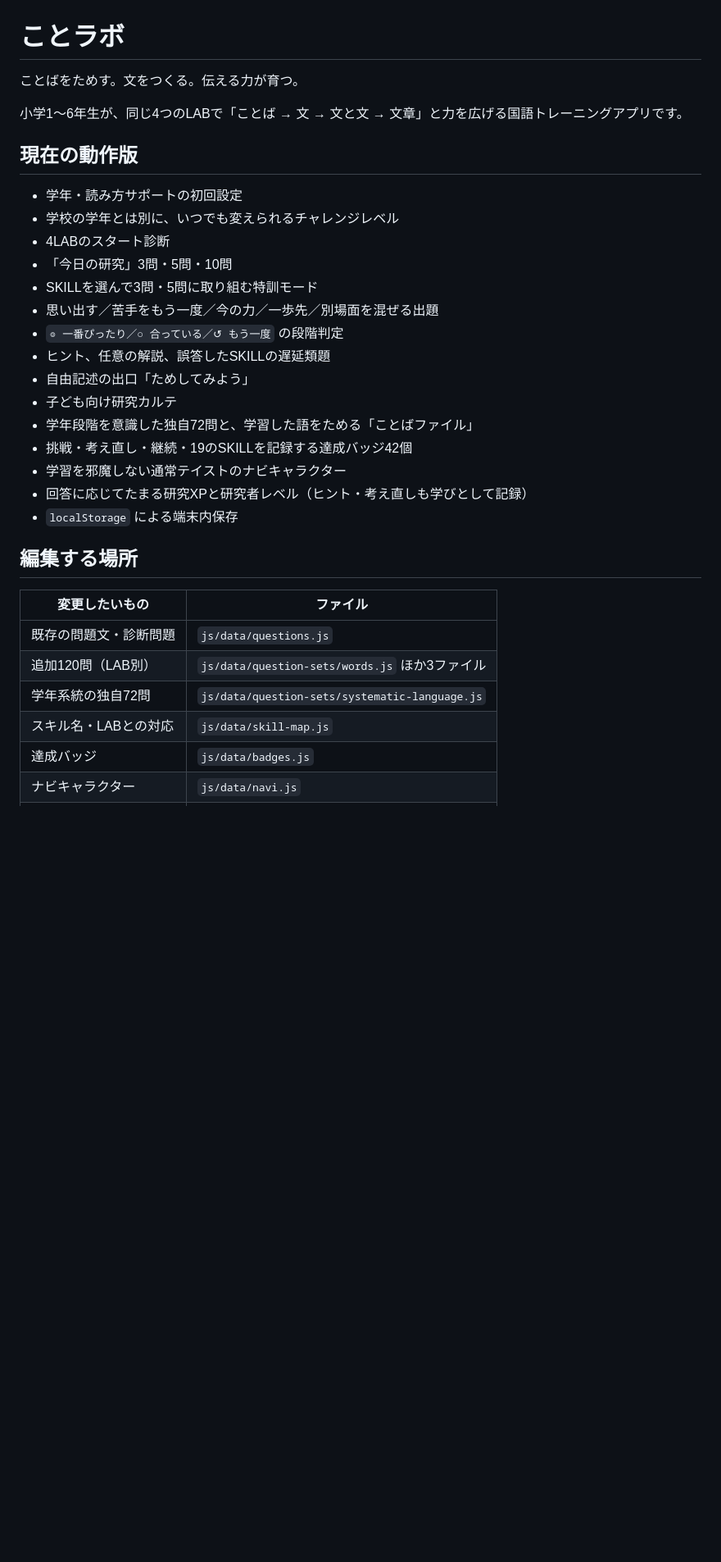
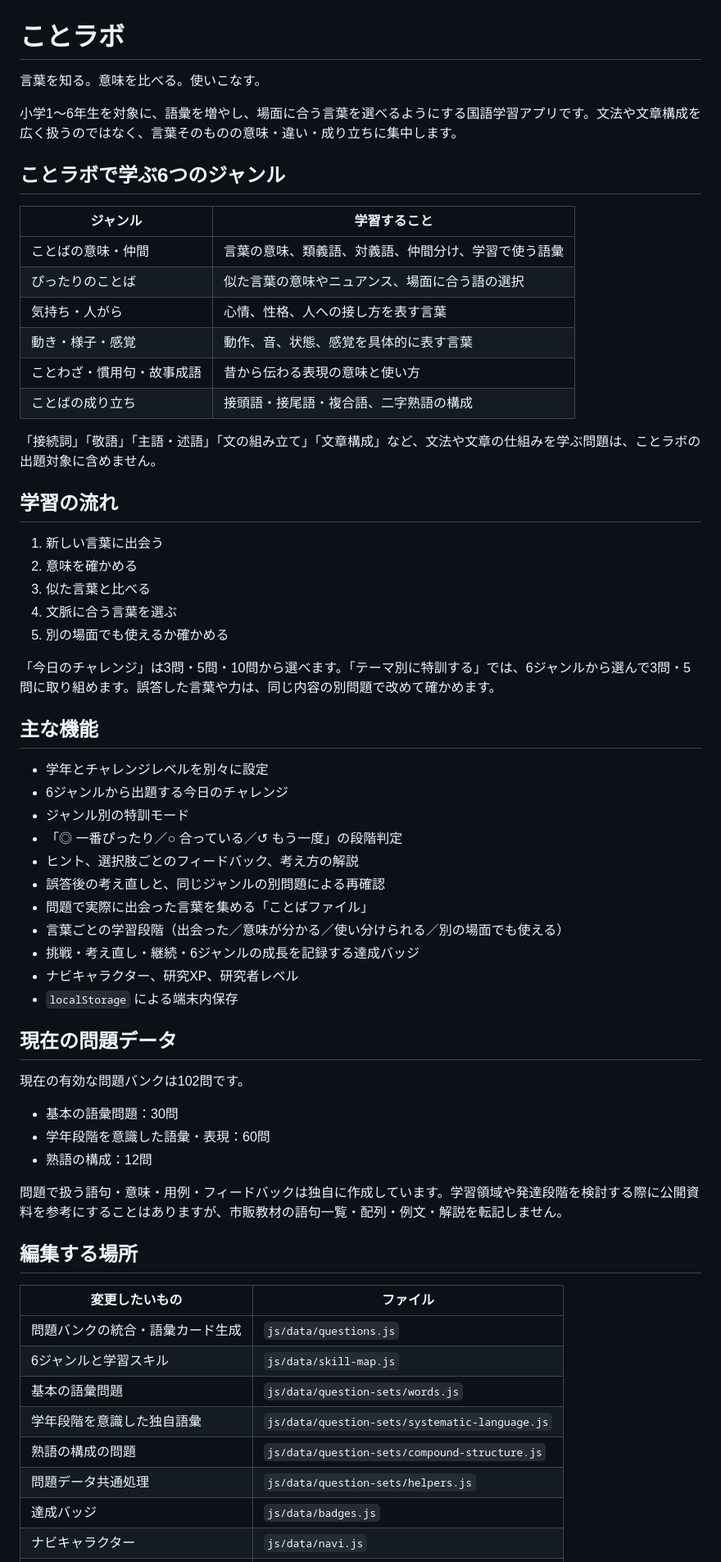
Before and after one commit to TT-sensei/kotorabo, a Markdown page: README.md, the part around one of its changes. Shown at 82% size. Drawn GitHub-style; blank space fills up the shorter version.

Commit message:
Document vocabulary-focused design in README.md

```diff
--- a/README.md
+++ b/README.md
@@ -1,34 +1,65 @@
 # ことラボ
 
-ことばをためす。文をつくる。伝える力が育つ。
+言葉を知る。意味を比べる。使いこなす。
 
-小学1〜6年生が、同じ4つのLABで「ことば → 文 → 文と文 → 文章」と力を広げる国語トレーニングアプリです。
+小学1〜6年生を対象に、語彙を増やし、場面に合う言葉を選べるようにする国語学習アプリです。文法や文章構成を広く扱うのではなく、言葉そのものの意味・違い・成り立ちに集中します。
 
-## 現在の動作版
+## ことラボで学ぶ6つのジャンル
 
-- 学年・読み方サポートの初回設定
-- 学校の学年とは別に、いつでも変えられるチャレンジレベル
-- 4LABのスタート診断
-- 「今日の研究」3問・5問・10問
-- SKILLを選んで3問・5問に取り組む特訓モード
-- 思い出す／苦手をもう一度／今の力／一歩先／別場面を混ぜる出題
-- `◎ 一番ぴったり／○ 合っている／↺ もう一度` の段階判定
-- ヒント、任意の解説、誤答したSKILLの遅延類題
-- 自由記述の出口「ためしてみよう」
-- 子ども向け研究カルテ
-- 学年段階を意識した独自72問と、学習した語をためる「ことばファイル」
-- 挑戦・考え直し・継続・19のSKILLを記録する達成バッジ42個
-- 学習を邪魔しない通常テイストのナビキャラクター
-- 回答に応じてたまる研究XPと研究者レベル（ヒント・考え直しも学びとして記録）
+| ジャンル | 学習すること |
+|---|---|
+| ことばの意味・仲間 | 言葉の意味、類義語、対義語、仲間分け、学習で使う語彙 |
+| ぴったりのことば | 似た言葉の意味やニュアンス、場面に合う語の選択 |
+| 気持ち・人がら | 心情、性格、人への接し方を表す言葉 |
+| 動き・様子・感覚 | 動作、音、状態、感覚を具体的に表す言葉 |
+| ことわざ・慣用句・故事成語 | 昔から伝わる表現の意味と使い方 |
+| ことばの成り立ち | 接頭語・接尾語・複合語、二字熟語の構成 |
+
+「接続詞」「敬語」「主語・述語」「文の組み立て」「文章構成」など、文法や文章の仕組みを学ぶ問題は、ことラボの出題対象に含めません。
+
+## 学習の流れ
+
+1. 新しい言葉に出会う
+2. 意味を確かめる
+3. 似た言葉と比べる
+4. 文脈に合う言葉を選ぶ
+5. 別の場面でも使えるか確かめる
+
+「今日のチャレンジ」は3問・5問・10問から選べます。「テーマ別に特訓する」では、6ジャンルから選んで3問・5問に取り組めます。誤答した言葉や力は、同じ内容の別問題で改めて確かめます。
+
+## 主な機能
+
+- 学年とチャレンジレベルを別々に設定
+- 6ジャンルから出題する今日のチャレンジ
+- ジャンル別の特訓モード
+- 「◎ 一番ぴったり／○ 合っている／↺ もう一度」の段階判定
+- ヒント、選択肢ごとのフィードバック、考え方の解説
+- 誤答後の考え直しと、同じジャンルの別問題による再確認
+- 問題で実際に出会った言葉を集める「ことばファイル」
+- 言葉ごとの学習段階（出会った／意味が分かる／使い分けられる／別の場面でも使える）
+- 挑戦・考え直し・継続・6ジャンルの成長を記録する達成バッジ
+- ナビキャラクター、研究XP、研究者レベル
 - `localStorage` による端末内保存
+
+## 現在の問題データ
+
+現在の有効な問題バンクは102問です。
+
+- 基本の語彙問題：30問
+- 学年段階を意識した語彙・表現：60問
+- 熟語の構成：12問
+
+問題で扱う語句・意味・用例・フィードバックは独自に作成しています。学習領域や発達段階を検討する際に公開資料を参考にすることはありますが、市販教材の語句一覧・配列・例文・解説を転記しません。
 
 ## 編集する場所
 
 | 変更したいもの | ファイル |
 |---|---|
-| 既存の問題文・診断問題 | `js/data/questions.js` |
-| 追加120問（LAB別） | `js/data/question-sets/words.js` ほか3ファイル |
-| 学年系統の独自72問 | `js/data/question-sets/systematic-language.js` |
-| スキル名・LABとの対応 | `js/data/skill-map.js` |
+| 問題バンクの統合・語彙カード生成 | `js/data/questions.js` |
+| 6ジャンルと学習スキル | `js/data/skill-map.js` |
+| 基本の語彙問題 | `js/data/question-sets/words.js` |
+| 学年段階を意識した独自語彙 | `js/data/question-sets/systematic-language.js` |
+| 熟語の構成の問題 | `js/data/question-sets/compound-structure.js` |
+| 問題データ共通処理 | `js/data/question-sets/helpers.js` |
 | 達成バッジ | `js/data/badges.js` |
 | ナビキャラクター | `js/data/navi.js` |
```
Also changed, not shown: other parts of README.md (+6 -12 lines).
